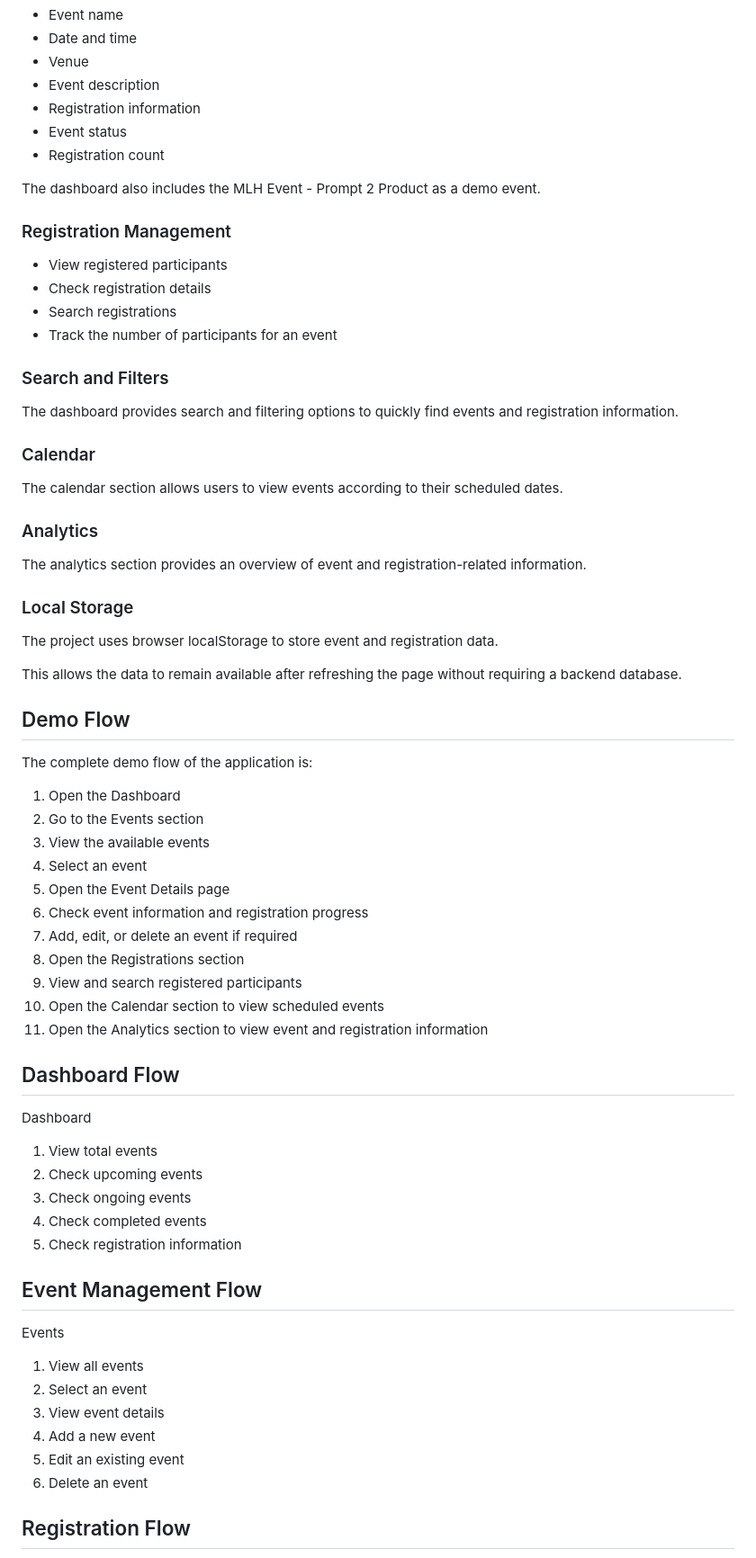
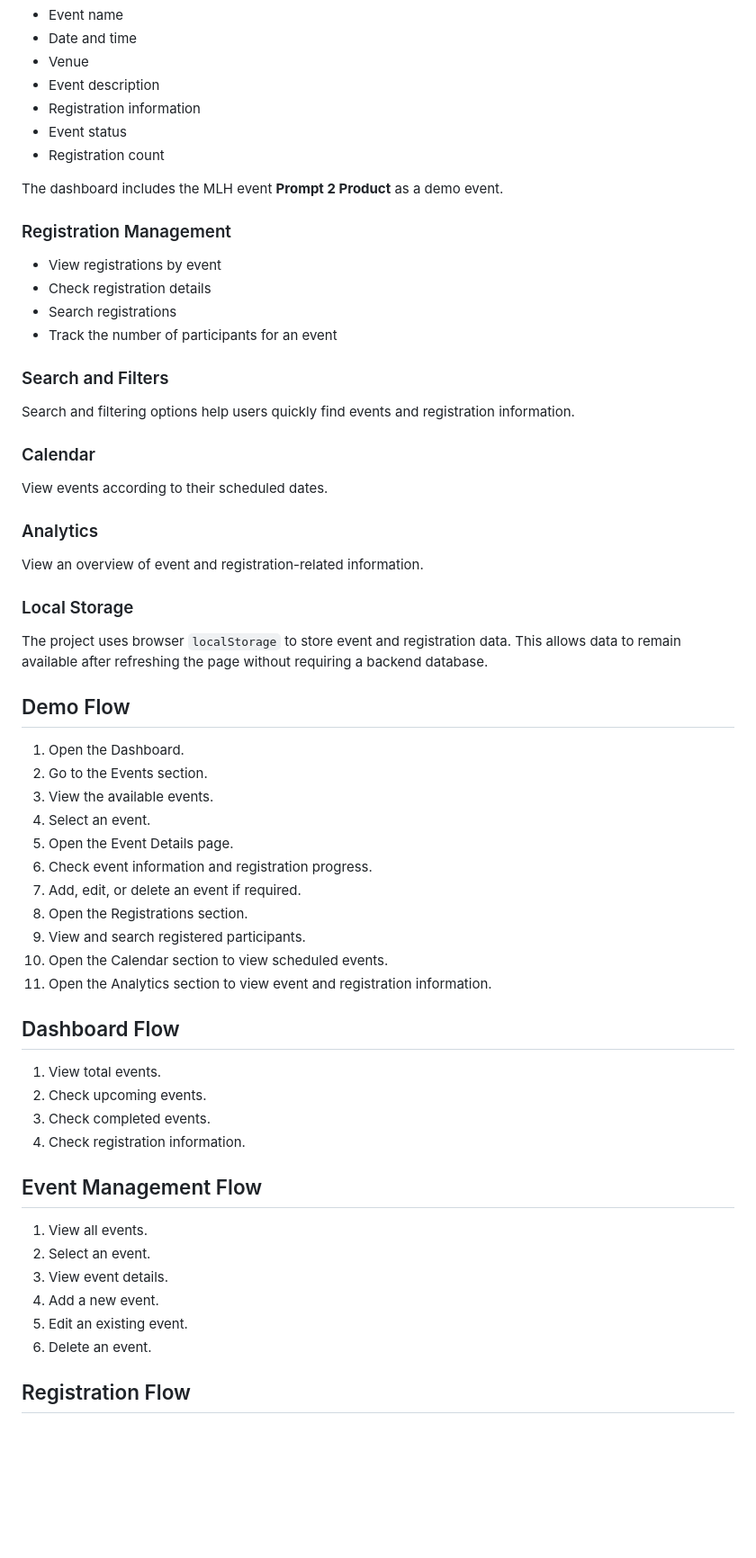
Before and after one commit to YajurvaPatel052008/CSI-Task-1, a Markdown page: README.md, the part around one of its changes. Shown at 90% size. Drawn GitHub-style; blank space fills up the shorter version.

Commit message:
Add project README
Co-authored-by: Copilot <223556219+Copilot@users.noreply.github.com>

```diff
--- a/README.md
+++ b/README.md
@@ -43,67 +41,60 @@ Each event contains important information such as:
 - Event status
 - Registration count
 
-The dashboard also includes the MLH Event - Prompt 2 Product as a demo event.
+The dashboard includes the MLH event **Prompt 2 Product** as a demo event.
 
 ### Registration Management
 
-- View registered participants
+- View registrations by event
 - Check registration details
 - Search registrations
 - Track the number of participants for an event
 
 ### Search and Filters
 
-The dashboard provides search and filtering options to quickly find events and registration information.
+Search and filtering options help users quickly find events and registration information.
 
 ### Calendar
 
-The calendar section allows users to view events according to their scheduled dates.
+View events according to their scheduled dates.
 
 ### Analytics
 
-The analytics section provides an overview of event and registration-related information.
+View an overview of event and registration-related information.
 
 ### Local Storage
 
-The project uses browser localStorage to store event and registration data.
-
-This allows the data to remain available after refreshing the page without requiring a backend database.
+The project uses browser `localStorage` to store event and registration data. This allows data to remain available after refreshing the page without requiring a backend database.
 
 ## Demo Flow
 
-The complete demo flow of the application is:
-
-1. Open the Dashboard
-2. Go to the Events section
-3. View the available events
-4. Select an event
-5. Open the Event Details page
-6. Check event information and registration progress
-7. Add, edit, or delete an event if required
-8. Open the Registrations section
-9. View and search registered participants
-10. Open the Calendar section to view scheduled events
-11. Open the Analytics section to view event and registration information
+1. Open the Dashboard.
+2. Go to the Events section.
+3. View the available events.
+4. Select an event.
+5. Open the Event Details page.
+6. Check event information and registration progress.
+7. Add, edit, or delete an event if required.
+8. Open the Registrations section.
+9. View and search registered participants.
+10. Open the Calendar section to view scheduled events.
+11. Open the Analytics section to view event and registration information.
 
 ## Dashboard Flow
 
-Dashboard
-1. View total events
-2. Check upcoming events
-3. Check ongoing events
-4. Check completed events
-5. Check registration information
+1. View total events.
+2. Check upcoming events.
+3. Check completed events.
+4. Check registration information.
 
 ## Event Management Flow
 
-Events
-1. View all events
-2. Select an event
-3. View event details
-4. Add a new event
-5. Edit an existing event
-6. Delete an event
+1. View all events.
+2. Select an event.
+3. View event details.
+4. Add a new event.
+5. Edit an existing event.
+6. Delete an event.
 
 ## Registration Flow
 
```
Also changed, not shown: other parts of README.md (+29 -44 lines).
